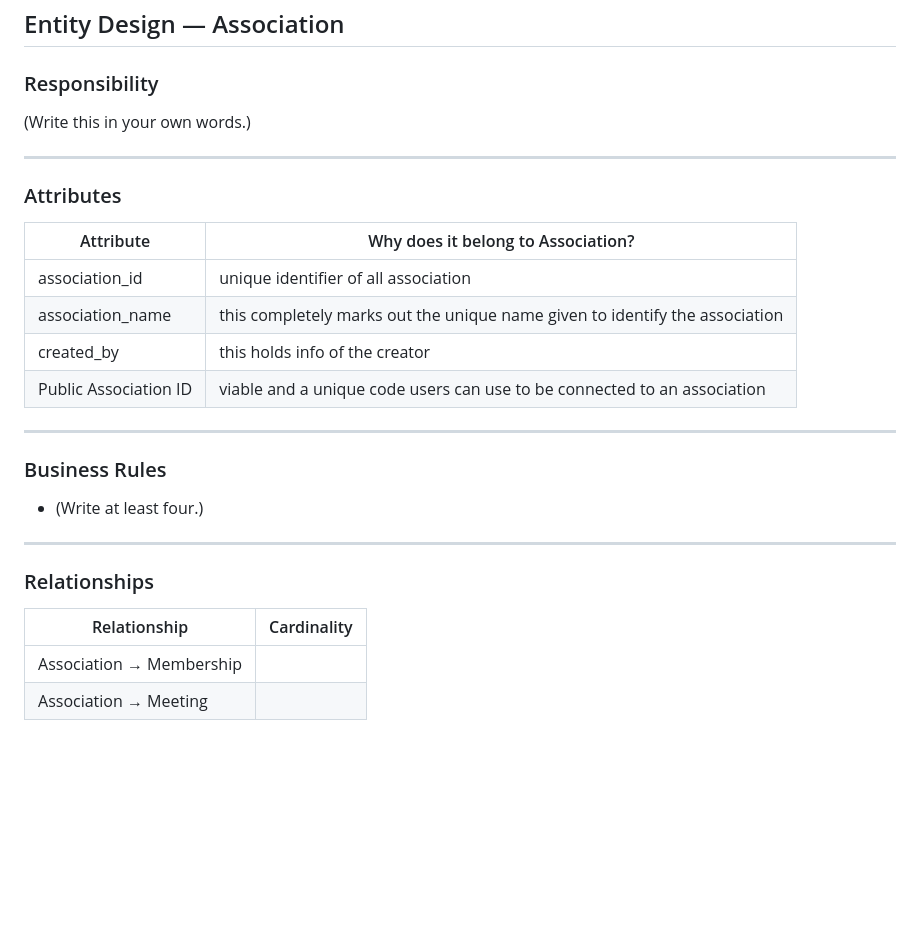
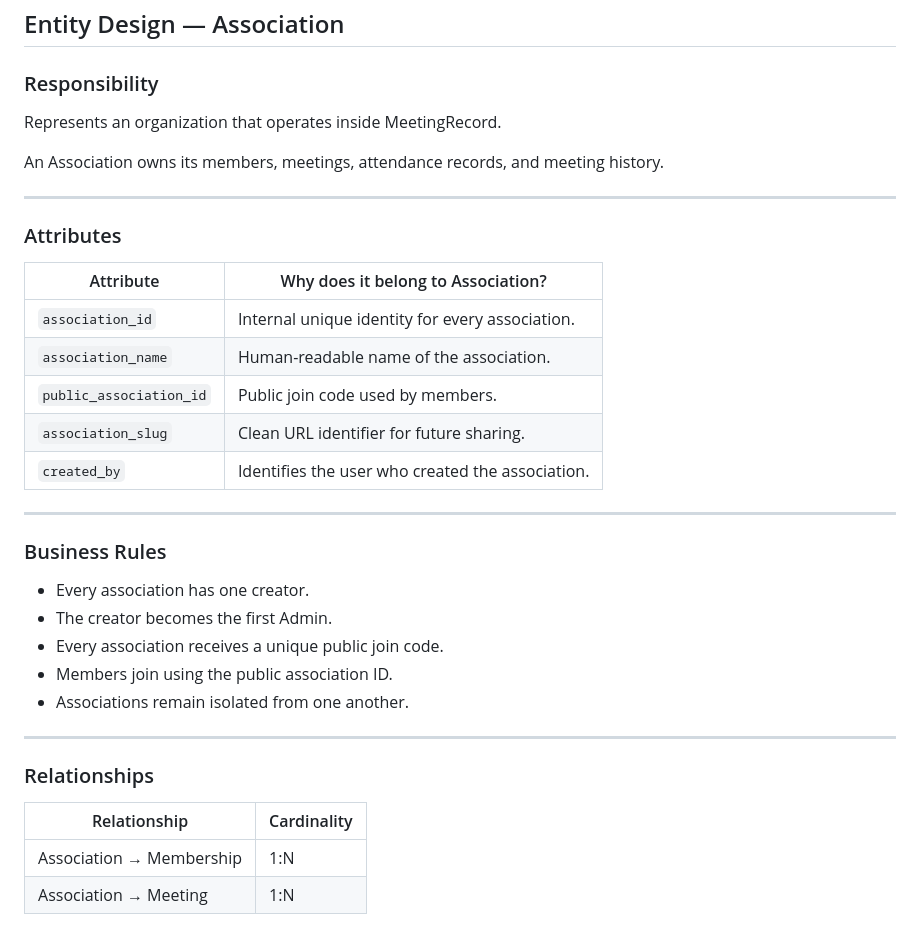
Before and after one commit to brownstyl/association_logs, a Markdown page: docs/03_Database_Design.md, the part around the change. Rendered like a GitHub page; blank space fills up the shorter version.

Commit message:
database design

```diff
--- a/docs/03_Database_Design.md
+++ b/docs/03_Database_Design.md
@@ -135,7 +135,9 @@ A User can:
 
 ### Responsibility
 
-(Write this in your own words.)
+Represents an organization that operates inside MeetingRecord.
+
+An Association owns its members, meetings, attendance records, and meeting history.
 
 ---
 
@@ -143,16 +145,21 @@ A User can:
 
 | Attribute | Why does it belong to Association? |
 |-----------|------------------------------------|
-| association_id| unique identifier of all association |
-| association_name | this completely marks out the unique name given to identify the association |
-| created_by| this holds info of the creator |
-| Public Association ID| viable and a unique code users can use to be connected to an association |
+| `association_id` | Internal unique identity for every association. |
+| `association_name` | Human-readable name of the association. |
+| `public_association_id` | Public join code used by members. |
+| `association_slug` | Clean URL identifier for future sharing. |
+| `created_by` | Identifies the user who created the association. |
 
 ---
 
 ### Business Rules
 
-- (Write at least four.)
+- Every association has one creator.
+- The creator becomes the first Admin.
+- Every association receives a unique public join code.
+- Members join using the public association ID.
+- Associations remain isolated from one another.
 
 ---
 
@@ -160,5 +167,5 @@ A User can:
 
 | Relationship | Cardinality |
 |-------------|------------|
-| Association → Membership | |
-| Association → Meeting | |
+| Association → Membership | 1:N |
+| Association → Meeting | 1:N |
```
